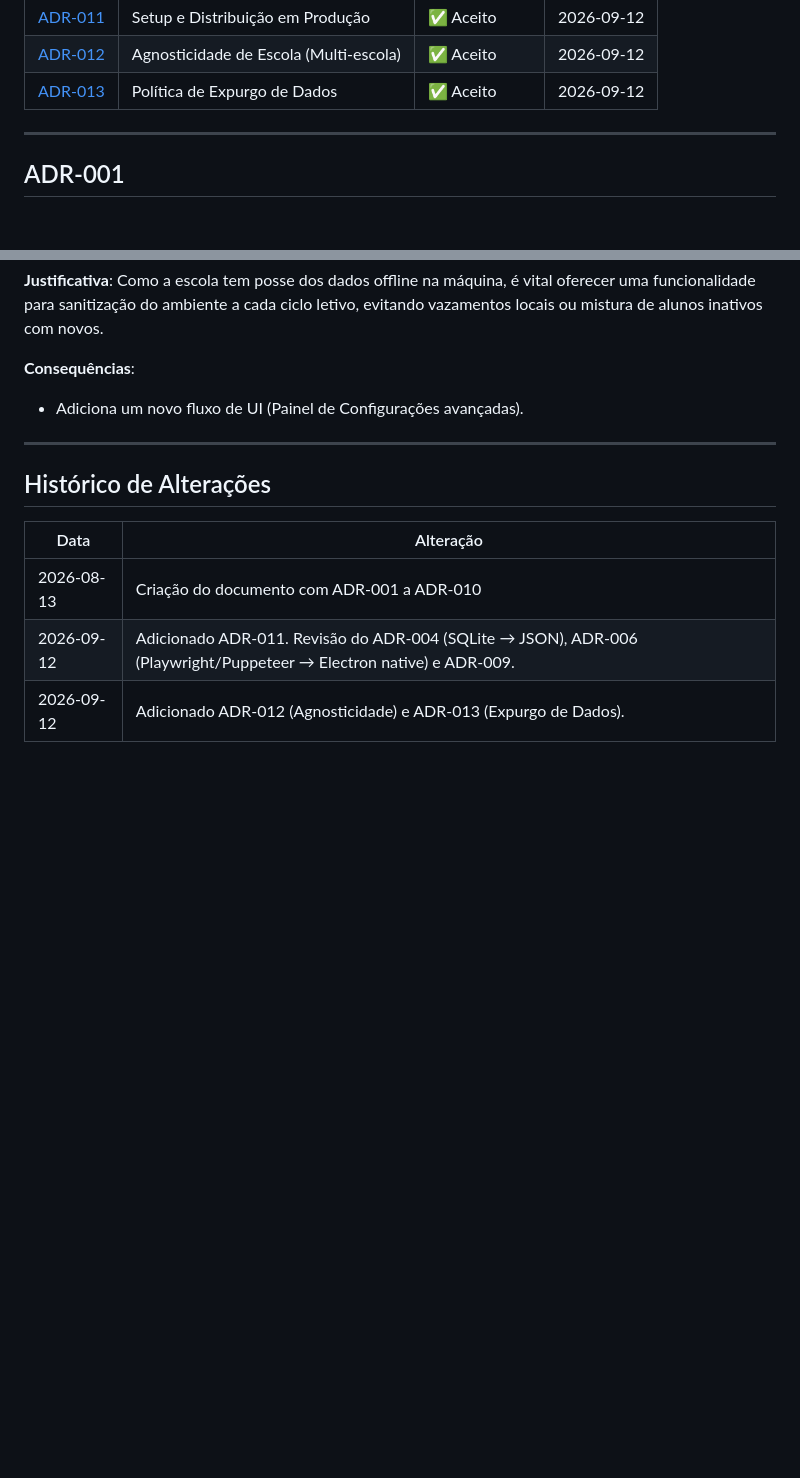
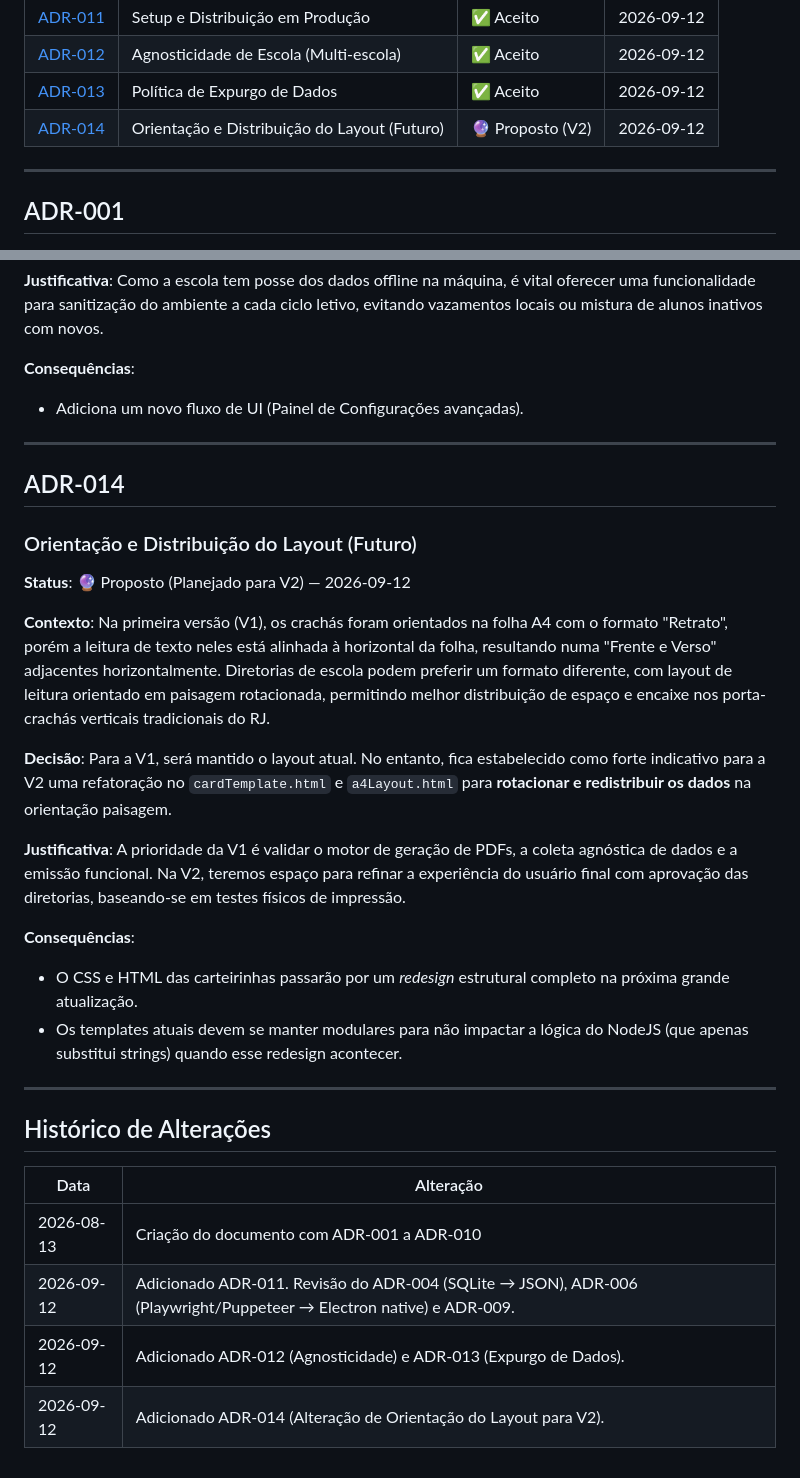
Before and after one commit to normaii/picasso, a Markdown page: docs/ADR.md, 2 parts joined by grey strips. GitHub-like rendering; blank space fills up the shorter version.

Commit message:
docs: adicionado ADR-014 registrando modificacao futura do layout para orientacao paisagem (v2)

```diff
--- a/docs/ADR.md
+++ b/docs/ADR.md
@@ -23,6 +23,7 @@ Documento de registro de todas as decisões arquiteturais e de design tomadas no
 | [ADR-011](#adr-011) | Setup e Distribuição em Produção | ✅ Aceito | 2026-09-12 |
 | [ADR-012](#adr-012) | Agnosticidade de Escola (Multi-escola) | ✅ Aceito | 2026-09-12 |
 | [ADR-013](#adr-013) | Política de Expurgo de Dados | ✅ Aceito | 2026-09-12 |
+| [ADR-014](#adr-014) | Orientação e Distribuição do Layout (Futuro) | 🔮 Proposto (V2) | 2026-09-12 |
 
 ---
 
@@ -275,6 +276,23 @@ Documento de registro de todas as decisões arquiteturais e de design tomadas no
 
 ---
 
+## ADR-014
+### Orientação e Distribuição do Layout (Futuro)
+
+**Status**: 🔮 Proposto (Planejado para V2) — 2026-09-12
+
+**Contexto**: Na primeira versão (V1), os crachás foram orientados na folha A4 com o formato "Retrato", porém a leitura de texto neles está alinhada à horizontal da folha, resultando numa "Frente e Verso" adjacentes horizontalmente. Diretorias de escola podem preferir um formato diferente, com layout de leitura orientado em paisagem rotacionada, permitindo melhor distribuição de espaço e encaixe nos porta-crachás verticais tradicionais do RJ.
+
+**Decisão**: Para a V1, será mantido o layout atual. No entanto, fica estabelecido como forte indicativo para a V2 uma refatoração no `cardTemplate.html` e `a4Layout.html` para **rotacionar e redistribuir os dados** na orientação paisagem.
+
+**Justificativa**: A prioridade da V1 é validar o motor de geração de PDFs, a coleta agnóstica de dados e a emissão funcional. Na V2, teremos espaço para refinar a experiência do usuário final com aprovação das diretorias, baseando-se em testes físicos de impressão.
+
+**Consequências**:
+- O CSS e HTML das carteirinhas passarão por um *redesign* estrutural completo na próxima grande atualização.
+- Os templates atuais devem se manter modulares para não impactar a lógica do NodeJS (que apenas substitui strings) quando esse redesign acontecer.
+
+---
+
 ## Histórico de Alterações
 
 | Data | Alteração |
@@ -282,3 +300,4 @@ Documento de registro de todas as decisões arquiteturais e de design tomadas no
 | 2026-08-13 | Criação do documento com ADR-001 a ADR-010 |
 | 2026-09-12 | Adicionado ADR-011. Revisão do ADR-004 (SQLite → JSON), ADR-006 (Playwright/Puppeteer → Electron native) e ADR-009. |
 | 2026-09-12 | Adicionado ADR-012 (Agnosticidade) e ADR-013 (Expurgo de Dados). |
+| 2026-09-12 | Adicionado ADR-014 (Alteração de Orientação do Layout para V2). |
```
